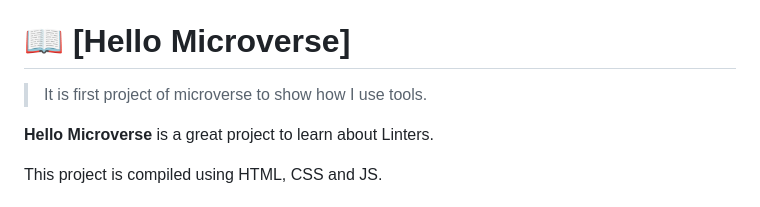
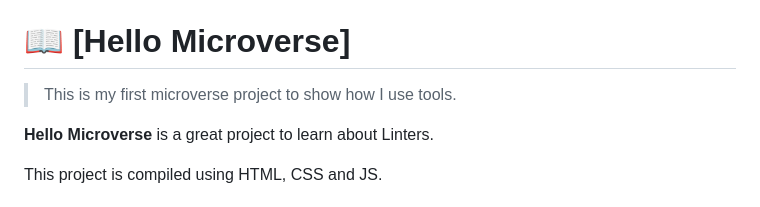
Before and after one commit to Nomarg/Hello_Microverse, a Markdown page: README.md, the part around the change. Drawn GitHub-style.

```diff
--- a/README.md
+++ b/README.md
@@ -27,7 +27,7 @@
 
 # 📖 [Hello Microverse] <a name="about-project"></a>
 
-> It is first project of microverse to show how I use tools.
+> This is my first microverse project to show how I use tools.
 
 **Hello Microverse** is a great project to learn about Linters.
 
```
